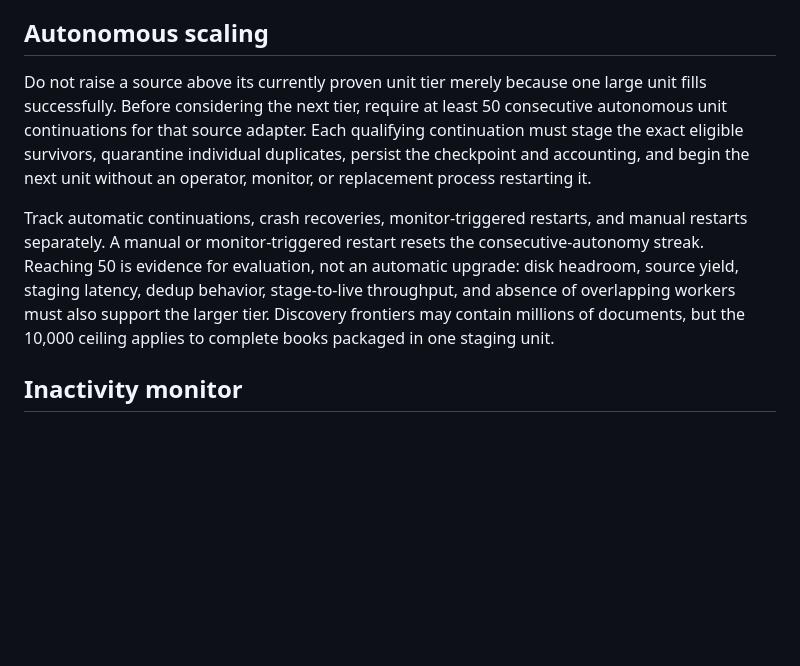
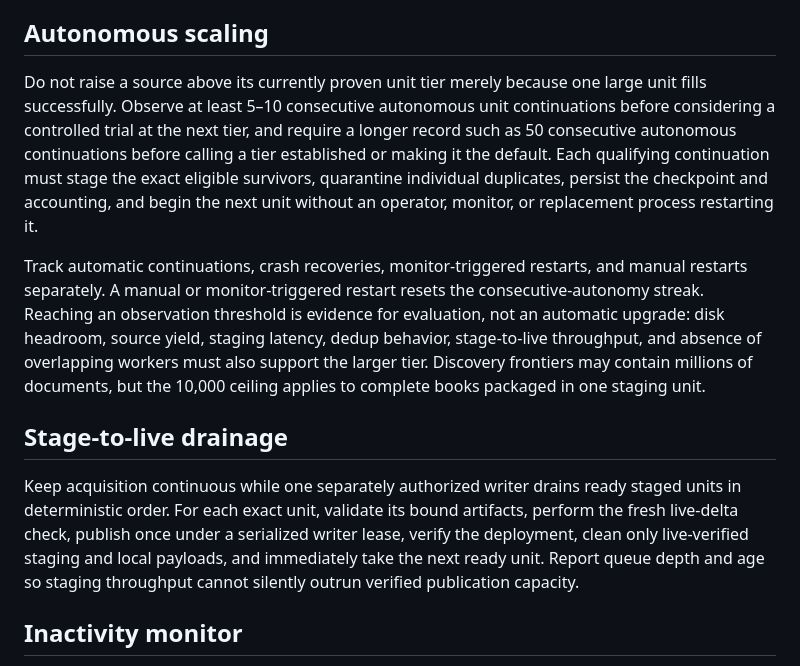
Before and after one commit to jesusnewapp/sweeper-v2, a Markdown page: overnight-sweeper/OVERNIGHT_SWEEPER_MODEL.md, the part around the change. Rendered like a GitHub page; blank space fills up the shorter version.

```diff
--- a/overnight-sweeper/OVERNIGHT_SWEEPER_MODEL.md
+++ b/overnight-sweeper/OVERNIGHT_SWEEPER_MODEL.md
@@ -60,19 +60,31 @@ advance without uploading or retrying the duplicates.
 ## Autonomous scaling
 
 Do not raise a source above its currently proven unit tier merely because one
-large unit fills successfully. Before considering the next tier, require at
-least 50 consecutive autonomous unit continuations for that source adapter.
-Each qualifying continuation must stage the exact eligible survivors, quarantine
-individual duplicates, persist the checkpoint and accounting, and begin the next
-unit without an operator, monitor, or replacement process restarting it.
+large unit fills successfully. Observe at least 5–10 consecutive autonomous unit
+continuations before considering a controlled trial at the next tier, and require
+a longer record such as 50 consecutive autonomous continuations before calling a
+tier established or making it the default. Each qualifying continuation must
+stage the exact eligible survivors, quarantine individual duplicates, persist the
+checkpoint and accounting, and begin the next unit without an operator, monitor,
+or replacement process restarting it.
 
 Track automatic continuations, crash recoveries, monitor-triggered restarts, and
 manual restarts separately. A manual or monitor-triggered restart resets the
-consecutive-autonomy streak. Reaching 50 is evidence for evaluation, not an
-automatic upgrade: disk headroom, source yield, staging latency, dedup behavior,
-stage-to-live throughput, and absence of overlapping workers must also support
-the larger tier. Discovery frontiers may contain millions of documents, but the
-10,000 ceiling applies to complete books packaged in one staging unit.
+consecutive-autonomy streak. Reaching an observation threshold is evidence for
+evaluation, not an automatic upgrade: disk headroom, source yield, staging
+latency, dedup behavior, stage-to-live throughput, and absence of overlapping
+workers must also support the larger tier. Discovery frontiers may contain
+millions of documents, but the 10,000 ceiling applies to complete books packaged
+in one staging unit.
+
+## Stage-to-live drainage
+
+Keep acquisition continuous while one separately authorized writer drains ready
+staged units in deterministic order. For each exact unit, validate its bound
+artifacts, perform the fresh live-delta check, publish once under a serialized
+writer lease, verify the deployment, clean only live-verified staging and local
+payloads, and immediately take the next ready unit. Report queue depth and age so
+staging throughput cannot silently outrun verified publication capacity.
 
 ## Inactivity monitor
 
```
Also changed, not shown: README.md (+31 -0 lines).
